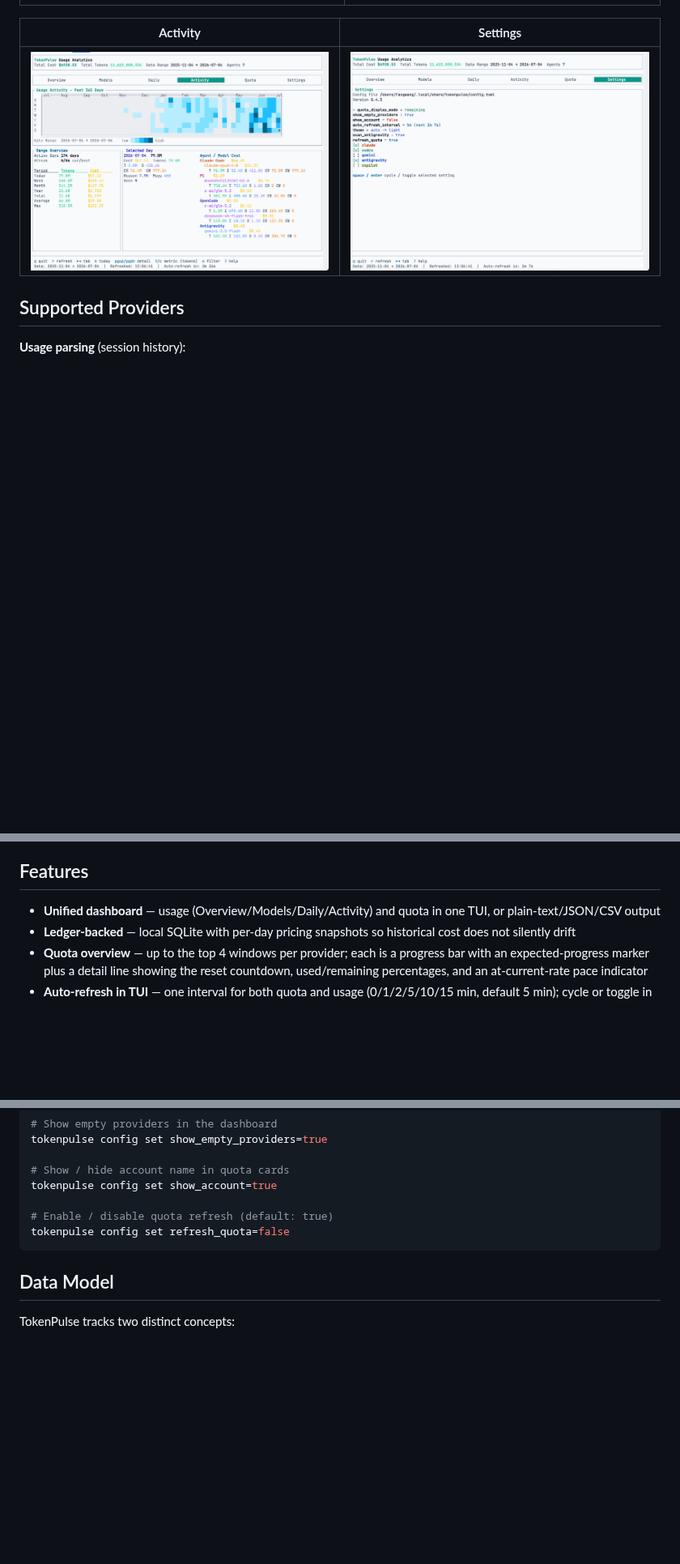
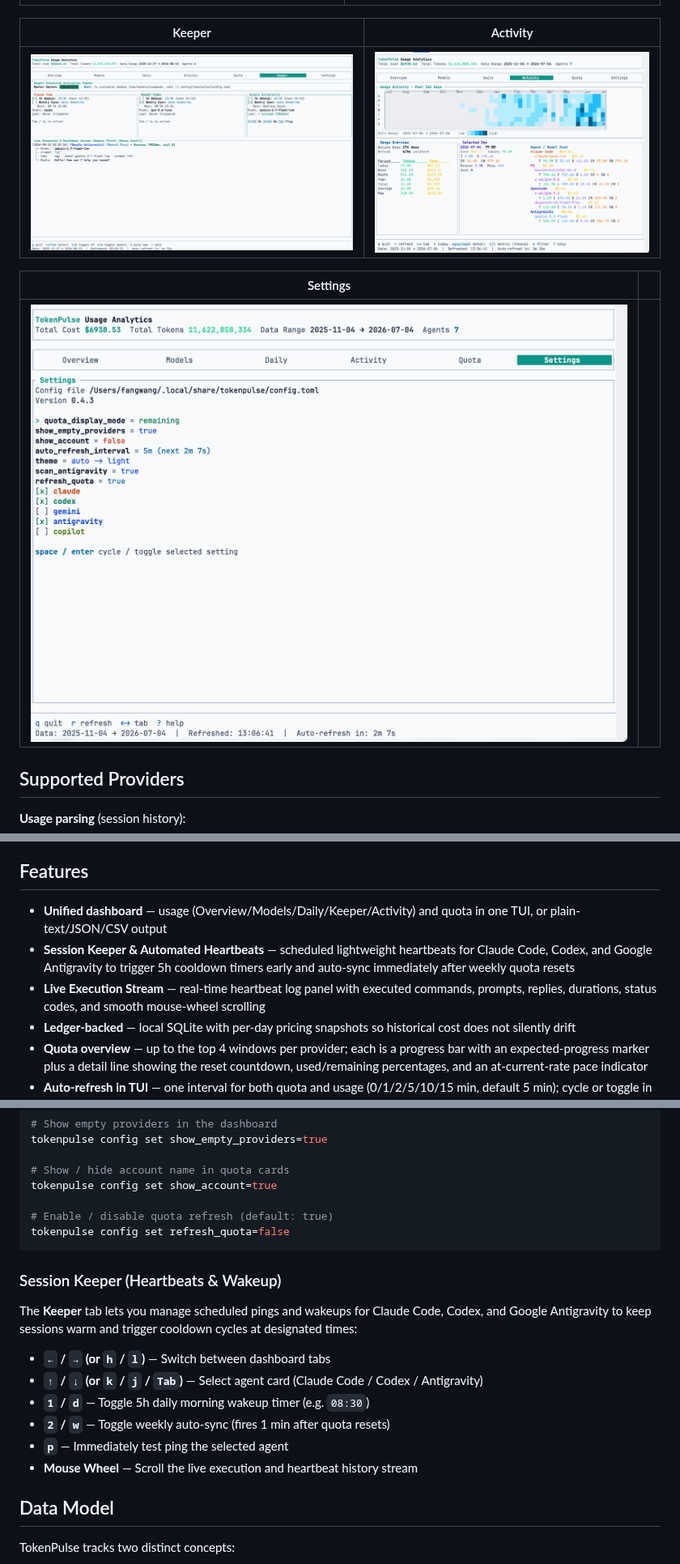
Before and after one commit to fangwangme/tokenpulse, a Markdown page: README.md, 3 parts joined by grey strips. Shown at 81% size. Drawn GitHub-style; pictures changed too: docs/images/keeper.png (added); blank space fills up the shorter version.

Commit message:
chore(release): bump version to 0.5.0, add Keeper docs, screenshot, and fix Antigravity weekly reset extraction

````diff
--- a/README.md
+++ b/README.md
@@ -15,9 +15,13 @@ output for scripting.
 |---|---|
 | ![Models](docs/images/models.png) | ![Daily](docs/images/daily.png) |
 
-| Activity | Settings |
+| Keeper | Activity |
 |---|---|
-| ![Activity](docs/images/activity.png) | ![Settings](docs/images/settings.png) |
+| ![Keeper](docs/images/keeper.png) | ![Activity](docs/images/activity.png) |
+
+| Settings | |
+|---|---|
+| ![Settings](docs/images/settings.png) | |
 
 ## Supported Providers
 
@@ -51,8 +55,13 @@ output for scripting.
 
 ## Features
 
-- **Unified dashboard** — usage (Overview/Models/Daily/Activity) and quota in
+- **Unified dashboard** — usage (Overview/Models/Daily/Keeper/Activity) and quota in
   one TUI, or plain-text/JSON/CSV output
+- **Session Keeper & Automated Heartbeats** — scheduled lightweight heartbeats for
+  Claude Code, Codex, and Google Antigravity to trigger 5h cooldown timers early
+  and auto-sync immediately after weekly quota resets
+- **Live Execution Stream** — real-time heartbeat log panel with executed commands,
+  prompts, replies, durations, status codes, and smooth mouse-wheel scrolling
 - **Ledger-backed** — local SQLite with per-day pricing snapshots so historical
   cost does not silently drift
 - **Quota overview** — up to the top 4 windows per provider; each is a progress
@@ -186,6 +195,17 @@ tokenpulse config set show_account=true
 tokenpulse config set refresh_quota=false
 ```
 
+### Session Keeper (Heartbeats & Wakeup)
+
+The **Keeper** tab lets you manage scheduled pings and wakeups for Claude Code, Codex, and Google Antigravity to keep sessions warm and trigger cooldown cycles at designated times:
+
+- **`←` / `→` (or `h` / `l`)** — Switch between dashboard tabs
+- **`↑` / `↓` (or `k` / `j` / `Tab`)** — Select agent card (Claude Code / Codex / Antigravity)
+- **`1` / `d`** — Toggle 5h daily morning wakeup timer (e.g. `08:30`)
+- **`2` / `w`** — Toggle weekly auto-sync (fires 1 min after quota resets)
+- **`p`** — Immediately test ping the selected agent
+- **Mouse Wheel** — Scroll the live execution and heartbeat history stream
+
 ## Data Model
 
 TokenPulse tracks two distinct concepts:
````
Also changed, not shown: CHANGELOG.md (+11 -0 lines), 5 other files.
